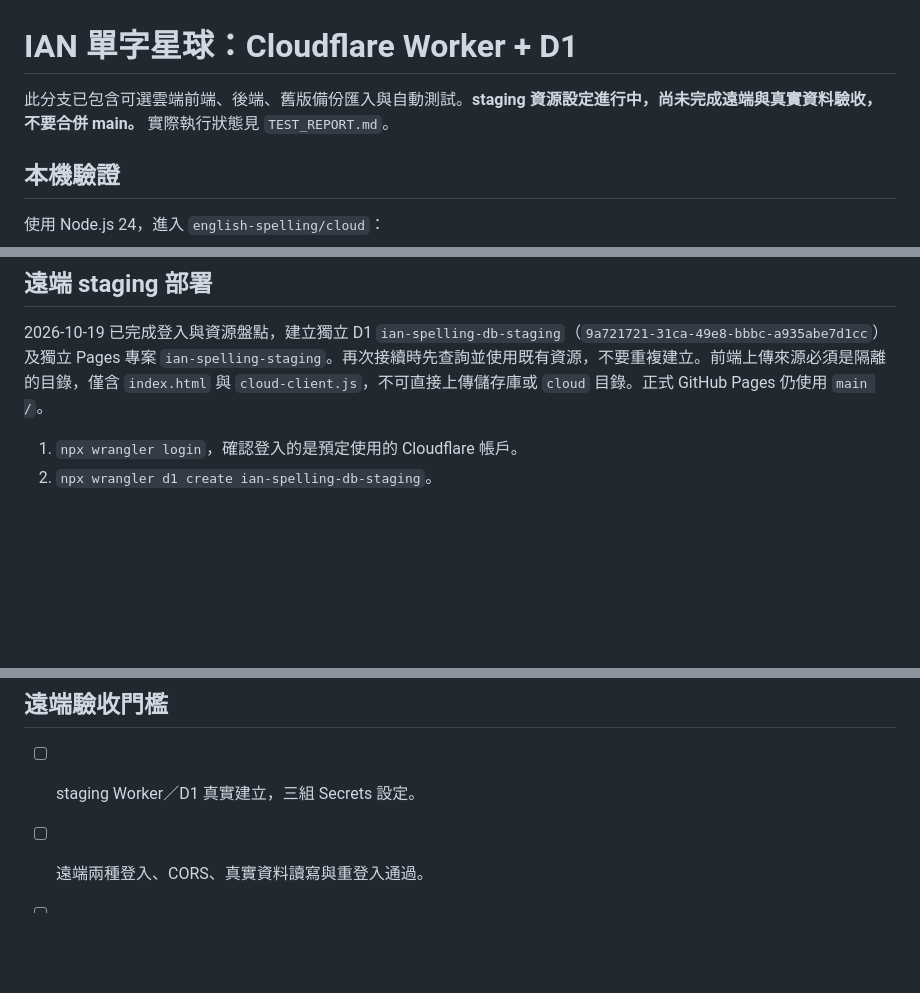
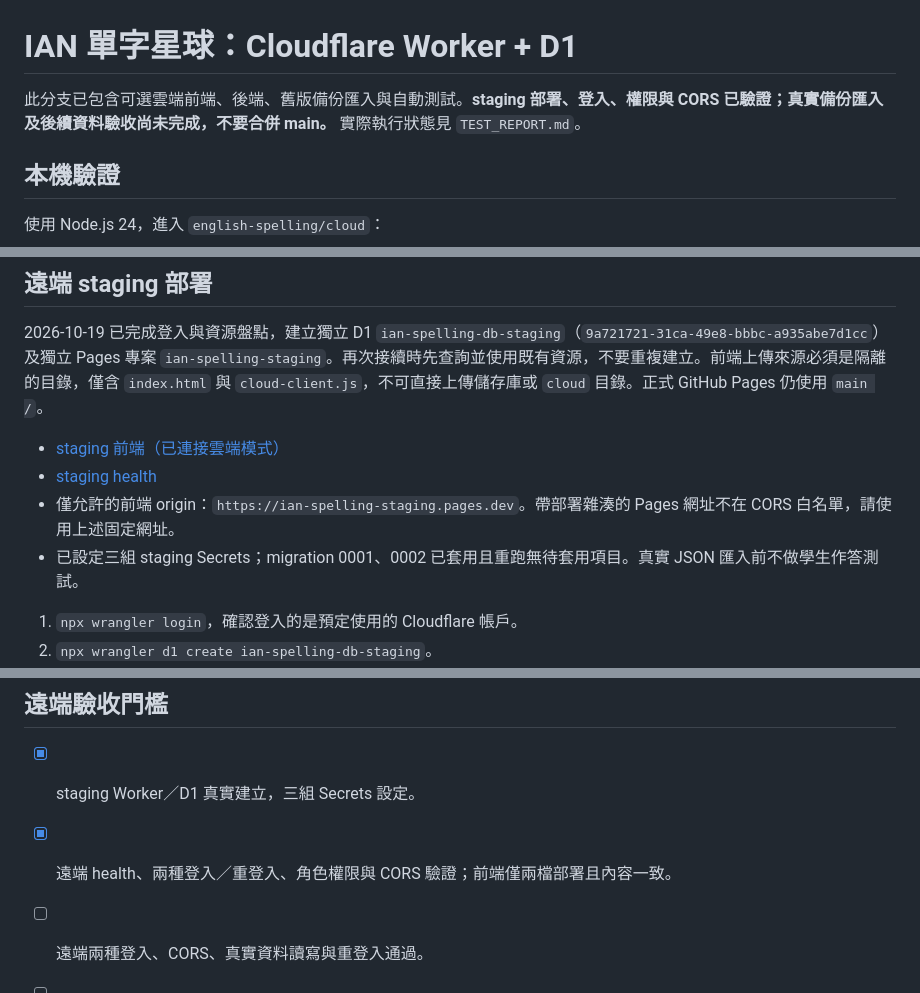
Before and after one commit to fd159-hub/fd159-hub.github.io, a Markdown page: english-spelling/cloud/README.md, 3 parts joined by grey strips. Drawn GitHub-style; blank space fills up the shorter version.

Commit message:
Record live staging deployment and no-attempt API acceptance

```diff
--- a/english-spelling/cloud/README.md
+++ b/english-spelling/cloud/README.md
@@ -1,6 +1,6 @@
 # IAN 單字星球：Cloudflare Worker + D1
 
-此分支已包含可選雲端前端、後端、舊版備份匯入與自動測試。**staging 資源設定進行中，尚未完成遠端與真實資料驗收，不要合併 main。** 實際執行狀態見 `TEST_REPORT.md`。
+此分支已包含可選雲端前端、後端、舊版備份匯入與自動測試。**staging 部署、登入、權限與 CORS 已驗證；真實備份匯入及後續資料驗收尚未完成，不要合併 main。** 實際執行狀態見 `TEST_REPORT.md`。
 
 ## 本機驗證
 
@@ -43,6 +43,11 @@ python3 -m http.server 4173
 ## 遠端 staging 部署
 
 2026-10-19 已完成登入與資源盤點，建立獨立 D1 `ian-spelling-db-staging`（`9a721721-31ca-49e8-bbbc-a935abe7d1cc`）及獨立 Pages 專案 `ian-spelling-staging`。再次接續時先查詢並使用既有資源，不要重複建立。前端上傳來源必須是隔離的目錄，僅含 `index.html` 與 `cloud-client.js`，不可直接上傳儲存庫或 `cloud` 目錄。正式 GitHub Pages 仍使用 `main /`。
+
+- [staging 前端（已連接雲端模式）](https://ian-spelling-staging.pages.dev/?cloud=https://ian-spelling-api-staging.fd159.workers.dev)
+- [staging health](https://ian-spelling-api-staging.fd159.workers.dev/api/health)
+- 僅允許的前端 origin：`https://ian-spelling-staging.pages.dev`。帶部署雜湊的 Pages 網址不在 CORS 白名單，請使用上述固定網址。
+- 已設定三組 staging Secrets；migration 0001、0002 已套用且重跑無待套用項目。真實 JSON 匯入前不做學生作答測試。
 
 1. `npx wrangler login`，確認登入的是預定使用的 Cloudflare 帳戶。
 2. `npx wrangler d1 create ian-spelling-db-staging`。
@@ -91,7 +96,8 @@ npm run deploy:staging
 
 ## 遠端驗收門檻
 
-- [ ] staging Worker／D1 真實建立，三組 Secrets 設定。
+- [x] staging Worker／D1 真實建立，三組 Secrets 設定。
+- [x] 遠端 health、兩種登入／重登入、角色權限與 CORS 驗證；前端僅兩檔部署且內容一致。
 - [ ] 遠端兩種登入、CORS、真實資料讀寫與重登入通過。
 - [ ] 獨立前端預覽站接入；手機／iPad／另一台實體裝置同步驗收。
 - [ ] 真實舊備份先在 staging 演練並人工比對（本機合成測資通過不代表真實資料已遷移）。
```
Also changed, not shown: english-spelling/cloud/TEST_REPORT.md (+40 -7 lines).
